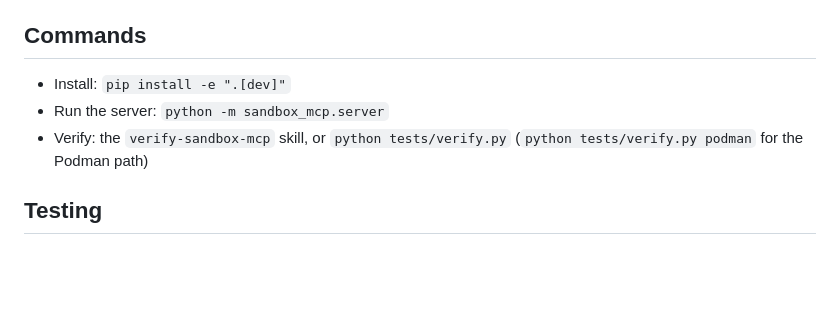
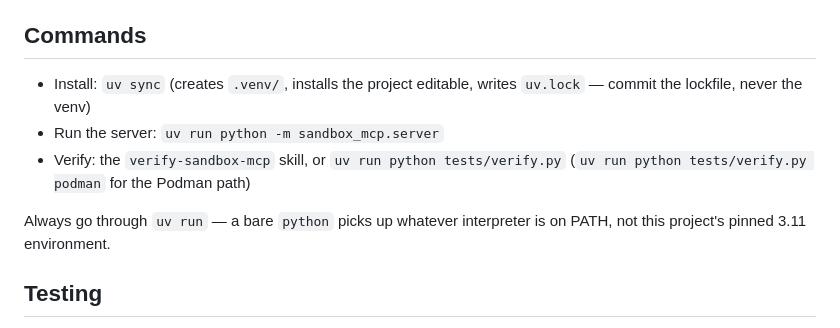
Before and after one commit to Sanjay7089/hyperbox-mcp, a Markdown page: CLAUDE.md, the part around the change. Rendered like a GitHub page; blank space fills up the shorter version.

```diff
--- a/CLAUDE.md
+++ b/CLAUDE.md
@@ -51,10 +51,15 @@ Phase 1 passes.
 
 ## Commands
 
-- Install: `pip install -e ".[dev]"`
-- Run the server: `python -m sandbox_mcp.server`
-- Verify: the `verify-sandbox-mcp` skill, or `python tests/verify.py`
-  (`python tests/verify.py podman` for the Podman path)
+- Install: `uv sync` (creates `.venv/`, installs the project editable,
+  writes `uv.lock` — commit the lockfile, never the venv)
+- Run the server: `uv run python -m sandbox_mcp.server`
+- Verify: the `verify-sandbox-mcp` skill, or
+  `uv run python tests/verify.py`
+  (`uv run python tests/verify.py podman` for the Podman path)
+
+Always go through `uv run` — a bare `python` picks up whatever
+interpreter is on PATH, not this project's pinned 3.11 environment.
 
 ## Testing
 
```
Also changed, not shown: README.md (+11 -6 lines), 1 other file.
